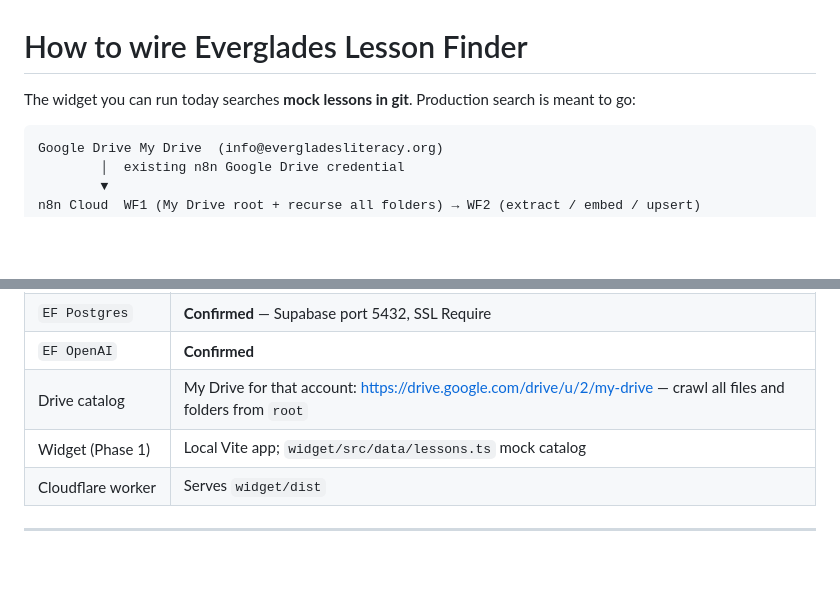
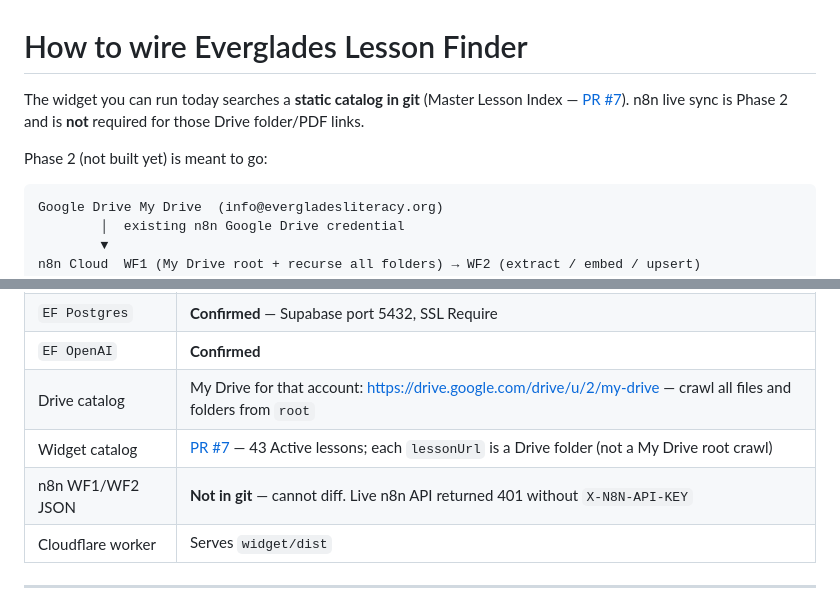
Before and after one commit to evergladesfoundation/EF-Lesson-Finder, a Markdown page: WIRING.md, 2 parts joined by grey strips. Drawn GitHub-style; blank space fills up the shorter version.

Commit message:
Note that n8n workflows cannot be diffed without an API key
Phase 1 catalog is PR #7 (Master Lesson Index). Live n8n WF1/WF2
are not in git; the public API returns 401.

Co-authored-by: evergladesfoundation <evergladesfoundation@users.noreply.github.com>

````diff
--- a/WIRING.md
+++ b/WIRING.md
@@ -1,6 +1,8 @@
 # How to wire Everglades Lesson Finder
 
-The widget you can run today searches **mock lessons in git**. Production search is meant to go:
+The widget you can run today searches a **static catalog in git** (Master Lesson Index — [PR #7](https://github.com/evergladesfoundation/EF-Lesson-Finder/pull/7)). n8n live sync is Phase 2 and is **not** required for those Drive folder/PDF links.
+
+Phase 2 (not built yet) is meant to go:
 
 ```
 Google Drive My Drive  (info@evergladesliteracy.org)
@@ -29,7 +31,8 @@ Do not put passwords or OAuth tokens in git. OAuth stays in the n8n UI.
 | `EF Postgres` | **Confirmed** — Supabase port 5432, SSL Require |
 | `EF OpenAI` | **Confirmed** |
 | Drive catalog | My Drive for that account: [https://drive.google.com/drive/u/2/my-drive](https://drive.google.com/drive/u/2/my-drive) — crawl all files and folders from `root` |
-| Widget (Phase 1) | Local Vite app; `widget/src/data/lessons.ts` mock catalog |
+| Widget catalog | [PR #7](https://github.com/evergladesfoundation/EF-Lesson-Finder/pull/7) — 43 Active lessons; each `lessonUrl` is a Drive folder (not a My Drive root crawl) |
+| n8n WF1/WF2 JSON | **Not in git** — cannot diff. Live n8n API returned 401 without `X-N8N-API-KEY` |
 | Cloudflare worker | Serves `widget/dist` |
 
 ---
````
